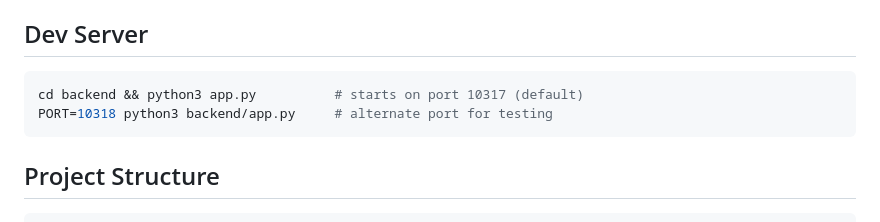
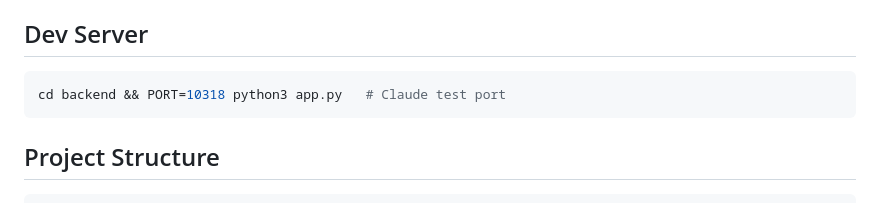
Before and after one commit to SojeongHa/PieOffice, a Markdown page: CLAUDE.md, the part around the change. Rendered like a GitHub page.

Commit message:
fix: keep Claude test port as 10318 in CLAUDE.md

````diff
--- a/CLAUDE.md
+++ b/CLAUDE.md
@@ -13,8 +13,7 @@
 ## Dev Server
 
 ```bash
-cd backend && python3 app.py          # starts on port 10317 (default)
-PORT=10318 python3 backend/app.py     # alternate port for testing
+cd backend && PORT=10318 python3 app.py   # Claude test port
 ```
 
 ## Project Structure
````
